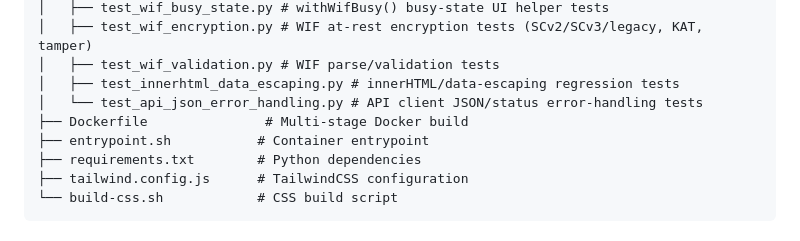
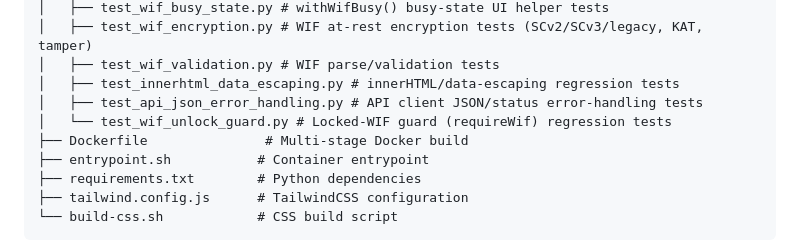
Before and after one commit to ValyrianTech/serendipity-webui, a Markdown page: README.md, the part around the change. GitHub-like rendering.

Commit message:
docs: sync documentation with latest changes

```diff
--- a/README.md
+++ b/README.md
@@ -171,7 +171,8 @@ serendipity-webui/
 │   ├── test_wif_encryption.py # WIF at-rest encryption tests (SCv2/SCv3/legacy, KAT, tamper)
 │   ├── test_wif_validation.py # WIF parse/validation tests
 │   ├── test_innerhtml_data_escaping.py # innerHTML/data-escaping regression tests
-│   └── test_api_json_error_handling.py # API client JSON/status error-handling tests
+│   ├── test_api_json_error_handling.py # API client JSON/status error-handling tests
+│   └── test_wif_unlock_guard.py # Locked-WIF guard (requireWif) regression tests
 ├── Dockerfile               # Multi-stage Docker build
 ├── entrypoint.sh           # Container entrypoint
 ├── requirements.txt        # Python dependencies
```
Also changed, not shown: CHANGELOG.md (+2 -0 lines).
